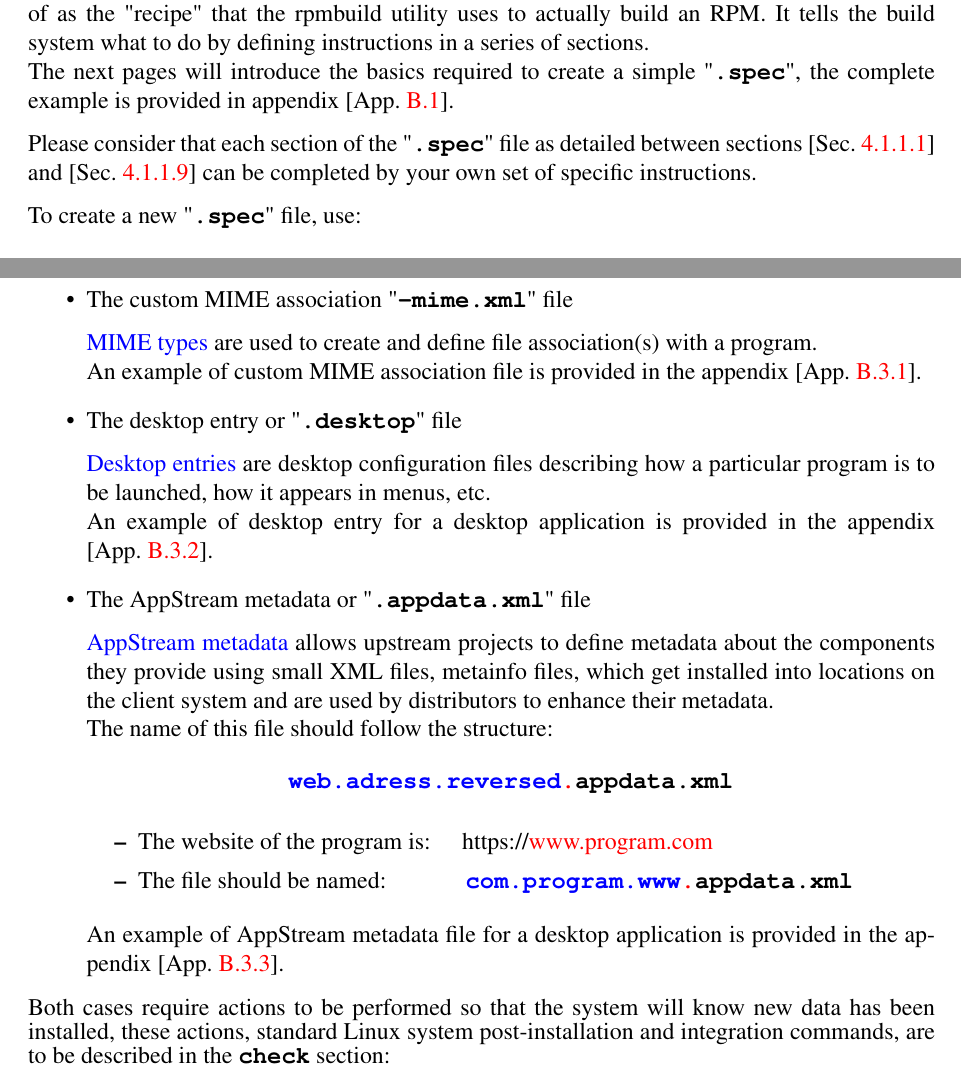
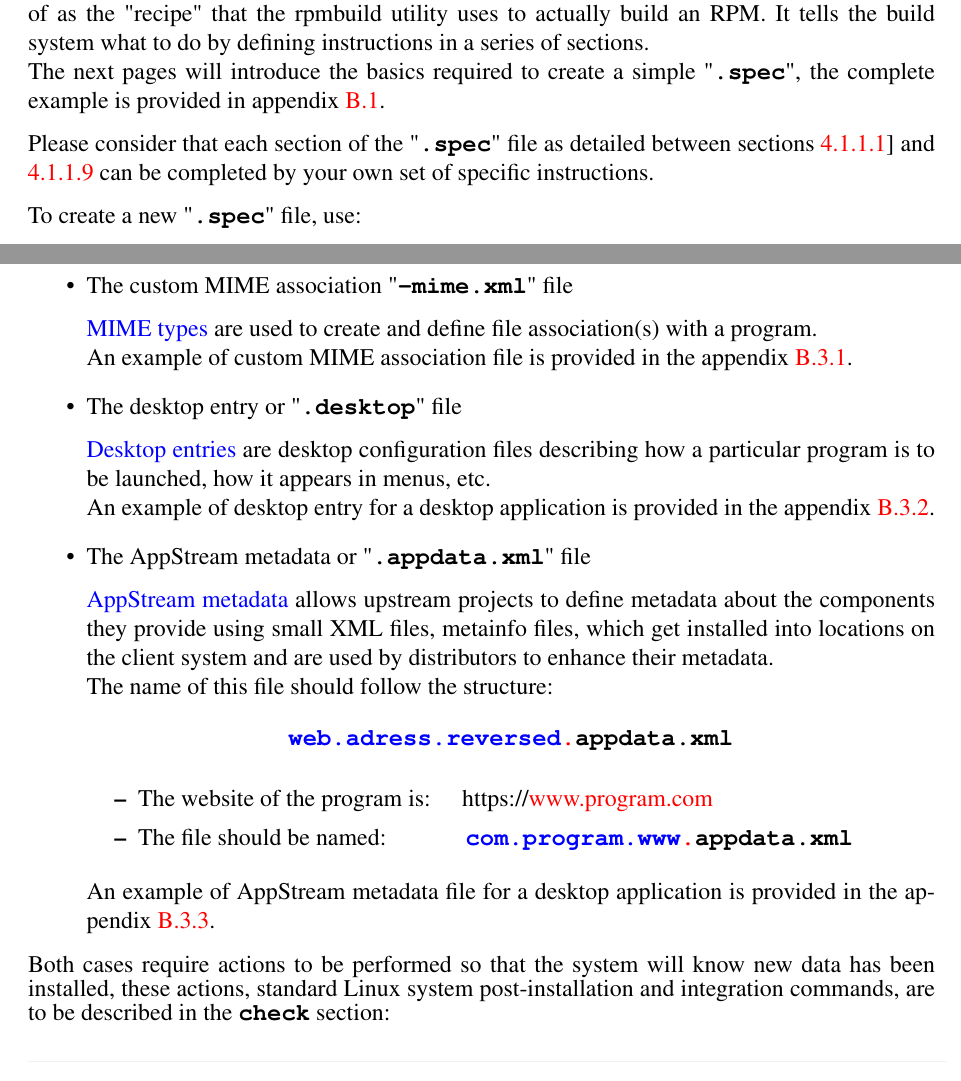
Before and after one commit to Slookeur/OPEN, a LaTeX thesis (open.tex, which reads packaging/fedora.tex): two parts of pages 48 and 53 of 136, joined at a grey line, cut so that both start at the same text. Compiled offline with pdfLaTeX.

Commit message:
OPEN sources: lun. 17 juin 2024 17:03:59 CEST

```diff
--- a/packaging/fedora.tex
+++ b/packaging/fedora.tex
@@ -26,8 +26,8 @@ The "\bftt{.spec}" file is a fundamental element in the packaging workflow.
 This file can be thought of as the "recipe" that the rpmbuild utility uses to actually build an RPM.
 It tells the build system what to do by defining instructions in a series of sections. \\
 The next pages will introduce the basics required to create a simple "\bftt{.spec}",
-the complete example is provided in appendix [App.~\ref{spec}]. \\[0.25cm]
-Please consider that each section of the "\bftt{.spec}" file as detailed between sections [Sec.~\ref{rpminit}] and [Sec.~\ref{rpmlog}]
+the complete example is provided in appendix~\ref{spec}. \\[0.25cm]
+Please consider that each section of the "\bftt{.spec}" file as detailed between sections~\ref{rpminit}] and \ref{rpmlog}
 can be completed by your own set of specific instructions. \\[0.25cm]
 \noindent To create a new "\bftt{.spec}" file, use:
 \begin{script}
@@ -250,11 +250,11 @@ If your are building an application then 2 files must be delivered with your pac
 \begin{itemize}
 \item The custom MIME association "\bftt{-mime.xml}" file \\[0.25cm]
 \href{https://help.gnome.org/admin/system-admin-guide/stable/mime-types.html.en}{MIME types} are used to create and define file association(s) with a program. \\
-An example of custom MIME association file is provided in the appendix [App.~\ref{mime}].
+An example of custom MIME association file is provided in the appendix~\ref{mime}.
 \item The desktop entry or "\bftt{.desktop}" file \\[0.25cm]
 \href{https://specifications.freedesktop.org/desktop-entry-spec/latest/}{Desktop entries} are desktop configuration files describing
 how a particular program is to be launched, how it appears in menus, etc. \\
-An example of desktop entry for a desktop application is provided in the appendix [App.~\ref{desktop}].
+An example of desktop entry for a desktop application is provided in the appendix~\ref{desktop}.
 \item The AppStream metadata or "\bftt{.appdata.xml}" file \\[0.25cm]
 \href{https://www.freedesktop.org/software/appstream/docs/}{AppStream metadata} allows upstream projects to define metadata
 about the components they provide using small XML files, metainfo files, which get installed into locations on the client system
@@ -267,7 +267,7 @@ The name of this file should follow the structure:
 \item The website of the program is: \quad https://\red{www.program.com}
 \item The file should be named: \quad\qquad \btt{com.program.www}\rtt{.}\bftt{appdata.xml}
 \end{itemize}
-An example of AppStream metadata file for a desktop application is provided in the appendix [App.~\ref{appstream}].
+An example of AppStream metadata file for a desktop application is provided in the appendix~\ref{appstream}.
 \end{itemize}
 Both cases require actions to be performed so that the system will know new data has been installed,
 these actions, standard Linux system post-installation and integration commands, are to be described in the \bftt{check} section:
```
Also changed, not shown: packaging/debian.tex (+1 -1 lines), packaging/fedora.tex (2 more changed lines), 2 other files.
